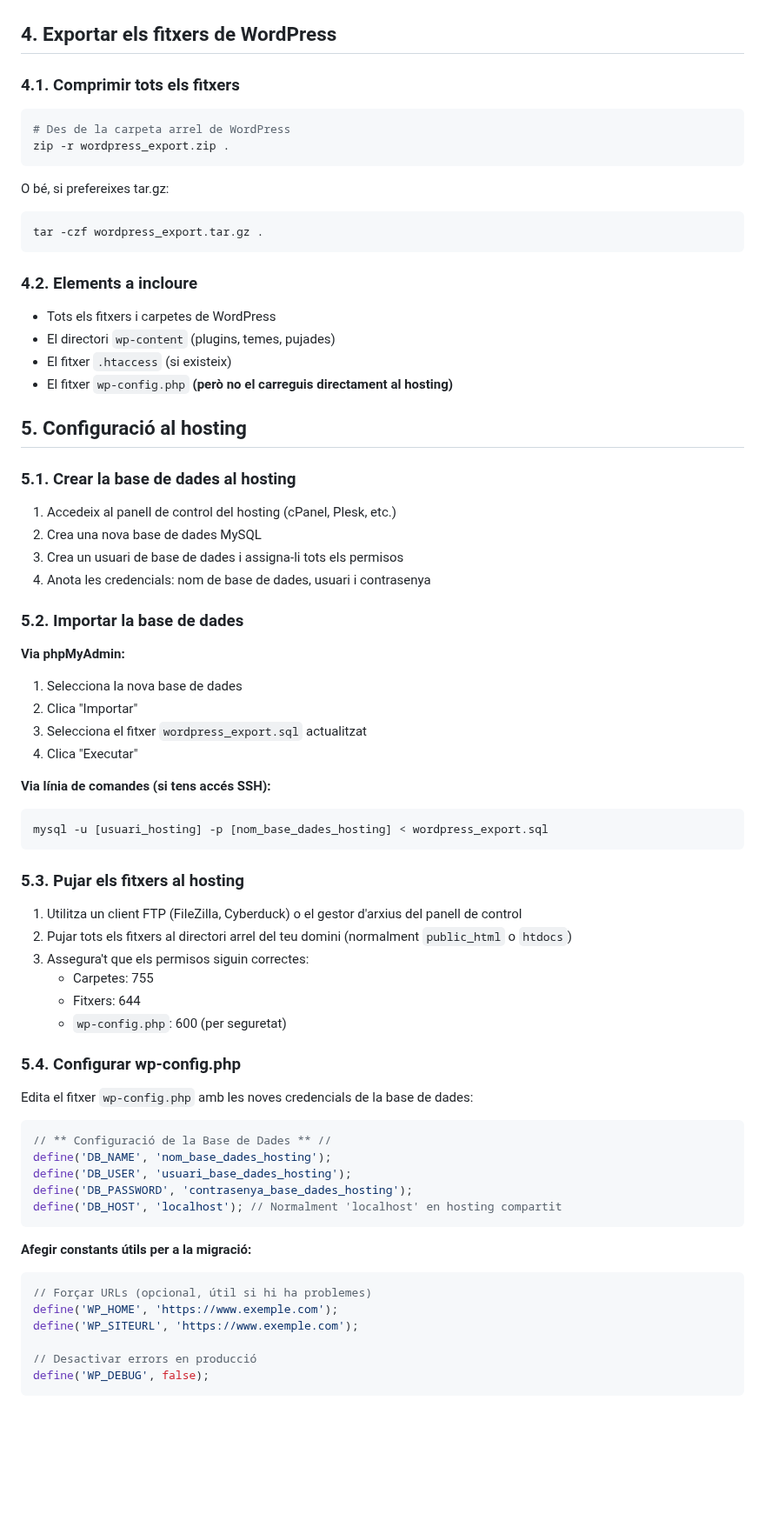
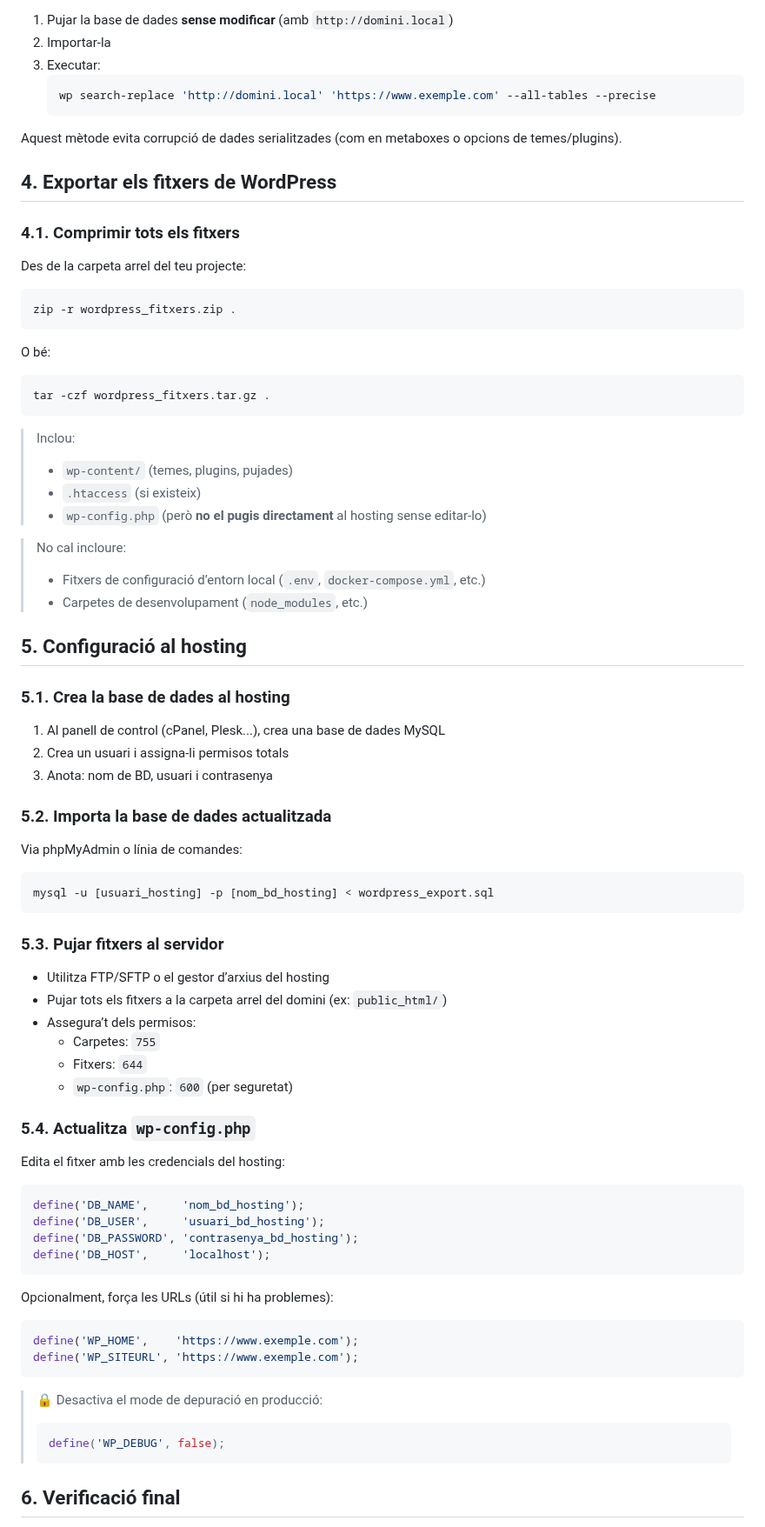
Before and after one commit to rusben/smx-m08, a Markdown page: docs/exportar-wordpress-a-hosting.md, the part around one of its changes. Shown at 87% size. Drawn GitHub-style; blank space fills up the shorter version.

````diff
--- a/docs/exportar-wordpress-a-hosting.md
+++ b/docs/exportar-wordpress-a-hosting.md
@@ -73,74 +73,80 @@ wp search-replace 'http://localhost/miweb' 'https://www.exemple.com' --all-table
 
+1. Pujar la base de dades **sense modificar** (amb `http://domini.local`)
+2. Importar-la
+3. Executar:
+   ```bash
+   wp search-replace 'http://domini.local' 'https://www.exemple.com' --all-tables --precise
+   ```
 
+Aquest mètode evita corrupció de dades serialitzades (com en metaboxes o opcions de temes/plugins).
 
 ## 4. Exportar els fitxers de WordPress
 
 ### 4.1. Comprimir tots els fitxers
+Des de la carpeta arrel del teu projecte:
+
 ```bash
-# Des de la carpeta arrel de WordPress
-zip -r wordpress_export.zip .
+zip -r wordpress_fitxers.zip .
 ```
 
-O bé, si prefereixes tar.gz:
+O bé:
+
 ```bash
-tar -czf wordpress_export.tar.gz .
+tar -czf wordpress_fitxers.tar.gz .
 ```
 
-### 4.2. Elements a incloure
-- Tots els fitxers i carpetes de WordPress
-- El directori `wp-content` (plugins, temes, pujades)
-- El fitxer `.htaccess` (si existeix)
-- El fitxer `wp-config.php` **(però no el carreguis directament al hosting)**
+> Inclou:
+> - `wp-content/` (temes, plugins, pujades)
+> - `.htaccess` (si existeix)
+> - `wp-config.php` (però **no el pugis directament** al hosting sense editar-lo)
 
+> No cal incloure:
+> - Fitxers de configuració d’entorn local (`.env`, `docker-compose.yml`, etc.)
+> - Carpetes de desenvolupament (`node_modules`, etc.)
 
 ## 5. Configuració al hosting
 
-### 5.1. Crear la base de dades al hosting
-1. Accedeix al panell de control del hosting (cPanel, Plesk, etc.)
-2. Crea una nova base de dades MySQL
-3. Crea un usuari de base de dades i assigna-li tots els permisos
-4. Anota les credencials: nom de base de dades, usuari i contrasenya
+### 5.1. Crea la base de dades al hosting
+1. Al panell de control (cPanel, Plesk...), crea una base de dades MySQL
+2. Crea un usuari i assigna-li permisos totals
+3. Anota: nom de BD, usuari i contrasenya
 
-### 5.2. Importar la base de dades
-**Via phpMyAdmin:**
-1. Selecciona la nova base de dades
-2. Clica "Importar"
-3. Selecciona el fitxer `wordpress_export.sql` actualitzat
-4. Clica "Executar"
+### 5.2. Importa la base de dades actualitzada
+Via phpMyAdmin o línia de comandes:
 
-**Via línia de comandes (si tens accés SSH):**
 ```bash
-mysql -u [usuari_hosting] -p [nom_base_dades_hosting] < wordpress_export.sql
+mysql -u [usuari_hosting] -p [nom_bd_hosting] < wordpress_export.sql
 ```
 
-### 5.3. Pujar els fitxers al hosting
-1. Utilitza un client FTP (FileZilla, Cyberduck) o el gestor d'arxius del panell de control
-2. Pujar tots els fitxers al directori arrel del teu domini (normalment `public_html` o `htdocs`)
-3. Assegura't que els permisos siguin correctes:
-   - Carpetes: 755
-   - Fitxers: 644
-   - `wp-config.php`: 600 (per seguretat)
+### 5.3. Pujar fitxers al servidor
+- Utilitza FTP/SFTP o el gestor d’arxius del hosting
+- Pujar tots els fitxers a la carpeta arrel del domini (ex: `public_html/`)
+- Assegura’t dels permisos:
+  - Carpetes: `755`
+  - Fitxers: `644`
+  - `wp-config.php`: `600` (per seguretat)
 
-### 5.4. Configurar wp-config.php
-Edita el fitxer `wp-config.php` amb les noves credencials de la base de dades:
+### 5.4. Actualitza `wp-config.php`
+Edita el fitxer amb les credencials del hosting:
 
 ```php
-// ** Configuració de la Base de Dades ** //
-define('DB_NAME', 'nom_base_dades_hosting');
-define('DB_USER', 'usuari_base_dades_hosting');
-define('DB_PASSWORD', 'contrasenya_base_dades_hosting');
-define('DB_HOST', 'localhost'); // Normalment 'localhost' en hosting compartit
+define('DB_NAME',     'nom_bd_hosting');
+define('DB_USER',     'usuari_bd_hosting');
+define('DB_PASSWORD', 'contrasenya_bd_hosting');
+define('DB_HOST',     'localhost');
 ```
 
-**Afegir constants útils per a la migració:**
+Opcionalment, força les URLs (útil si hi ha problemes):
+
 ```php
-// Forçar URLs (opcional, útil si hi ha problemes)
-define('WP_HOME', 'https://www.exemple.com');
+define('WP_HOME',    'https://www.exemple.com');
 define('WP_SITEURL', 'https://www.exemple.com');
-
-// Desactivar errors en producció
-define('WP_DEBUG', false);
 ```
 
+> 🔒 Desactiva el mode de depuració en producció:
+> ```php
+> define('WP_DEBUG', false);
+> ```
 
+## 6. Verificació final
 
````
Also changed, not shown: other parts of docs/exportar-wordpress-a-hosting.md (+70 -98 lines).
